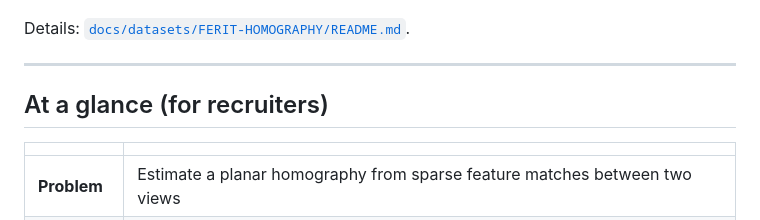
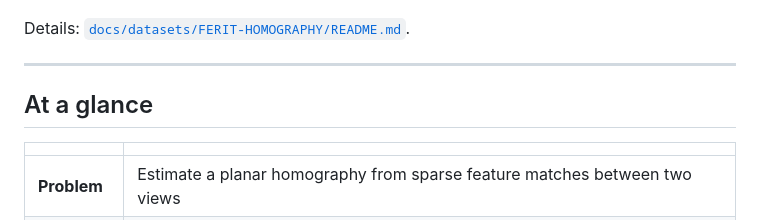
Before and after one commit to Miodrag1234/Projects, a Markdown page: homography-estimation/README.md, the part around the change. GitHub-like rendering.

Commit message:
Update README for clarity and formatting

```diff
--- a/homography-estimation/README.md
+++ b/homography-estimation/README.md
@@ -33,7 +33,7 @@ Details: [`docs/datasets/FERIT-HOMOGRAPHY/README.md`](docs/datasets/FERIT-HOMOGR
 
 ---
 
-## At a glance (for recruiters)
+## At a glance
 
 | | |
 |---|---|
```
